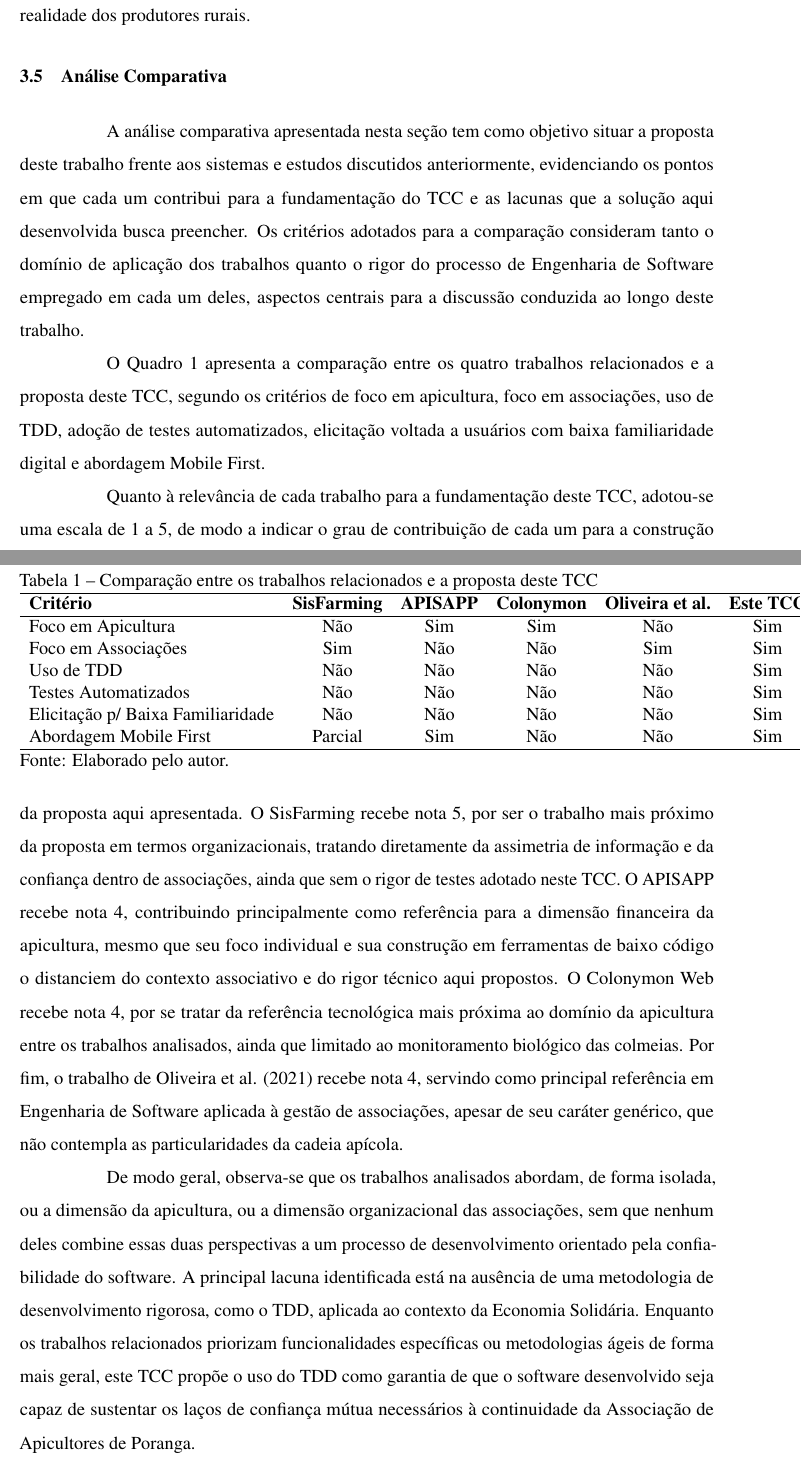
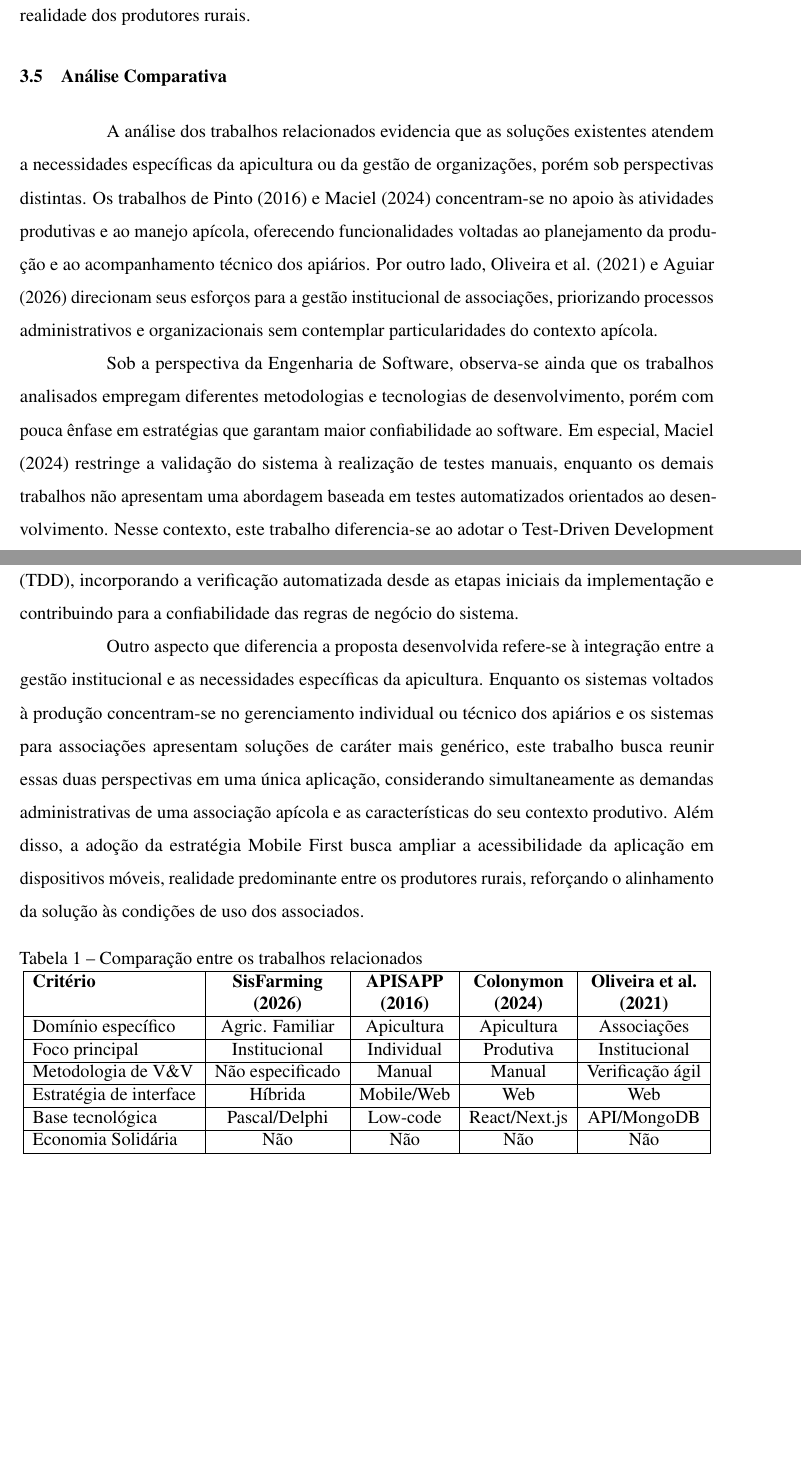
Before and after one commit to kauanper/Trabalho-de-Conclusao-de-Curso, a LaTeX thesis (TCCI/documento.tex, which reads TCCI/2-textuais/trabalhos-relacionados.tex, TCCI/3-pos-textuais/referencias.bib): two parts of pages 31 and 32 of 50 before the commit and two parts of pages 31 and 32 of 51 after it, joined at a grey line, cut so that both start at the same text, the shorter picture padded with empty space. Compiled offline with pdfLaTeX.

Commit message:
versão quase final dod TRABALHOS RELACIONADOS

```diff
--- a/TCCI/2-textuais/trabalhos-relacionados.tex
+++ b/TCCI/2-textuais/trabalhos-relacionados.tex
@@ -45,29 +45,32 @@ Além do diferencial metodológico proporcionado pela adoção do TDD, a soluç
 \section{Análise Comparativa}
 \label{sec:analise_comparativa}
 
-A análise comparativa apresentada nesta seção tem como objetivo situar a proposta deste trabalho frente aos sistemas e estudos discutidos anteriormente, evidenciando os pontos em que cada um contribui para a fundamentação do TCC e as lacunas que a solução aqui desenvolvida busca preencher. Os critérios adotados para a comparação consideram tanto o domínio de aplicação dos trabalhos quanto o rigor do processo de Engenharia de Software empregado em cada um deles, aspectos centrais para a discussão conduzida ao longo deste trabalho.
+A análise dos trabalhos relacionados evidencia que as soluções existentes atendem a necessidades específicas da apicultura ou da gestão de organizações, porém sob perspectivas distintas. Os trabalhos de Pinto (2016) e Maciel (2024) concentram-se no apoio às atividades produtivas e ao manejo apícola, oferecendo funcionalidades voltadas ao planejamento da produção e ao acompanhamento técnico dos apiários. Por outro lado, Oliveira et al. (2021) e Aguiar (2026) direcionam seus esforços para a gestão institucional de associações, priorizando processos administrativos e organizacionais sem contemplar particularidades do contexto apícola.
 
-O Quadro \ref{quadro:comparacao} apresenta a comparação entre os quatro trabalhos relacionados e a proposta deste TCC, segundo os critérios de foco em apicultura, foco em associações, uso de TDD, adoção de testes automatizados, elicitação voltada a usuários com baixa familiaridade digital e abordagem Mobile First.
+Sob a perspectiva da Engenharia de Software, observa-se ainda que os trabalhos analisados empregam diferentes metodologias e tecnologias de desenvolvimento, porém com pouca ênfase em estratégias que garantam maior confiabilidade ao software. Em especial, Maciel (2024) restringe a validação do sistema à realização de testes manuais, enquanto os demais trabalhos não apresentam uma abordagem baseada em testes automatizados orientados ao desenvolvimento. Nesse contexto, este trabalho diferencia-se ao adotar o Test-Driven Development (TDD), incorporando a verificação automatizada desde as etapas iniciais da implementação e contribuindo para a confiabilidade das regras de negócio do sistema.
 
-\begin{table}[htb]
-\caption{Comparação entre os trabalhos relacionados e a proposta deste TCC}
-\label{quadro:comparacao}
+Outro aspecto que diferencia a proposta desenvolvida refere-se à integração entre a gestão institucional e as necessidades específicas da apicultura. Enquanto os sistemas voltados à produção concentram-se no gerenciamento individual ou técnico dos apiários e os sistemas para associações apresentam soluções de caráter mais genérico, este trabalho busca reunir essas duas perspectivas em uma única aplicação, considerando simultaneamente as demandas administrativas de uma associação apícola e as características do seu contexto produtivo. Além disso, a adoção da estratégia Mobile First busca ampliar a acessibilidade da aplicação em dispositivos móveis, realidade predominante entre os produtores rurais, reforçando o alinhamento da solução às condições de uso dos associados.
+
+\begin{table}[h]
 \centering
-\begin{tabular}{lccccc}
+\caption{Comparação entre os trabalhos relacionados}
+\label{tab:comparativo}
+\begin{tabular}{|l|c|c|c|c|c|}
 \hline
-\textbf{Critério} & \textbf{SisFarming} & \textbf{APISAPP} & \textbf{Colonymon} & \textbf{Oliveira et al.} & \textbf{Este TCC} \\
+\textbf{Critério} & \textbf{SisFarming} & \textbf{APISAPP} & \textbf{Colonymon} & \textbf{Oliveira et al.} \\
+& \textbf{(2026)} & \textbf{(2016)} & \textbf{(2024)} & \textbf{(2021)} \\
 \hline
-Foco em Apicultura & Não & Sim & Sim & Não & Sim \\
-Foco em Associações & Sim & Não & Não & Sim & Sim \\
-Uso de TDD & Não & Não & Não & Não & Sim \\
-Testes Automatizados & Não & Não & Não & Não & Sim \\
-Elicitação p/ Baixa Familiaridade & Não & Não & Não & Não & Sim \\
-Abordagem Mobile First & Parcial & Sim & Não & Não & Sim \\
+Domínio específico & Agric. Familiar & Apicultura & Apicultura & Associações \\
+\hline
+Foco principal & Institucional & Individual & Produtiva & Institucional \\
+\hline
+Metodologia de V\&V & Não especificado & Manual & Manual & Verificação ágil \\
+\hline
+Estratégia de interface & Híbrida & Mobile/Web & Web & Web \\
+\hline
+Base tecnológica & Pascal/Delphi & Low-code & React/Next.js & API/MongoDB \\
+\hline
+Economia Solidária & Não & Não & Não & Não \\
 \hline
 \end{tabular}
-\legend{Fonte: Elaborado pelo autor.}
 \end{table}
-
-Quanto à relevância de cada trabalho para a fundamentação deste TCC, adotou-se uma escala de 1 a 5, de modo a indicar o grau de contribuição de cada um para a construção da proposta aqui apresentada. O SisFarming recebe nota 5, por ser o trabalho mais próximo da proposta em termos organizacionais, tratando diretamente da assimetria de informação e da confiança dentro de associações, ainda que sem o rigor de testes adotado neste TCC. O APISAPP recebe nota 4, contribuindo principalmente como referência para a dimensão financeira da apicultura, mesmo que seu foco individual e sua construção em ferramentas de baixo código o distanciem do contexto associativo e do rigor técnico aqui propostos. O Colonymon Web recebe nota 4, por se tratar da referência tecnológica mais próxima ao domínio da apicultura entre os trabalhos analisados, ainda que limitado ao monitoramento biológico das colmeias. Por fim, o trabalho de Oliveira et al. (2021) recebe nota 4, servindo como principal referência em Engenharia de Software aplicada à gestão de associações, apesar de seu caráter genérico, que não contempla as particularidades da cadeia apícola.
-
-De modo geral, observa-se que os trabalhos analisados abordam, de forma isolada, ou a dimensão da apicultura, ou a dimensão organizacional das associações, sem que nenhum deles combine essas duas perspectivas a um processo de desenvolvimento orientado pela confiabilidade do software. A principal lacuna identificada está na ausência de uma metodologia de desenvolvimento rigorosa, como o TDD, aplicada ao contexto da Economia Solidária. Enquanto os trabalhos relacionados priorizam funcionalidades específicas ou metodologias ágeis de forma mais geral, este TCC propõe o uso do TDD como garantia de que o software desenvolvido seja capaz de sustentar os laços de confiança mútua necessários à continuidade da Associação de Apicultores de Poranga.
--- a/TCCI/3-pos-textuais/referencias.bib
+++ b/TCCI/3-pos-textuais/referencias.bib
@@ -357,0 +376 @@
+  year = {2021},
```
Also changed, not shown: TCCI/documento.tex (+3 -0 lines), TCCI/documento.bbl, TCCI/documento.pdf, TCCI/3-pos-textuais/referencias.bib (32 more changed lines), 8 other files.
